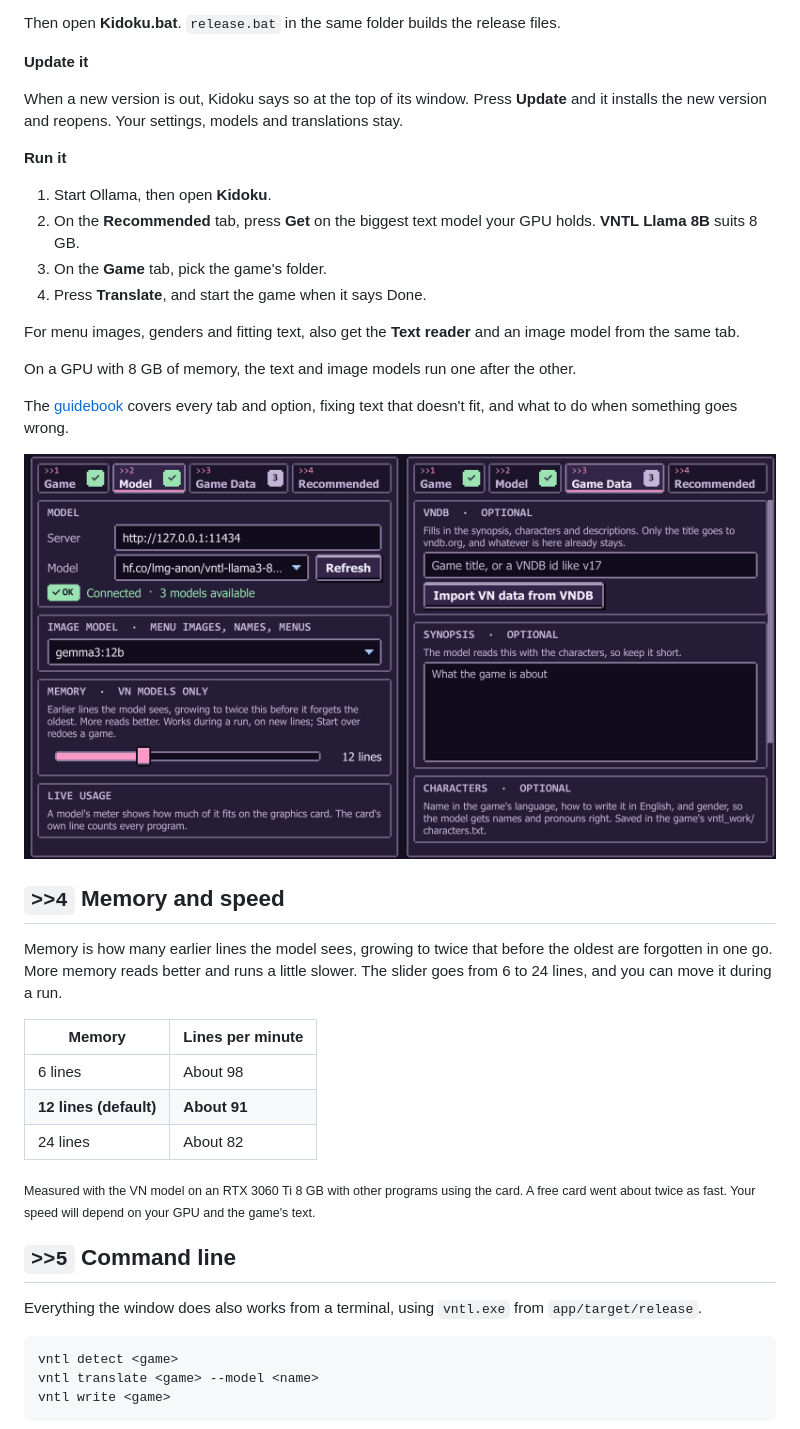
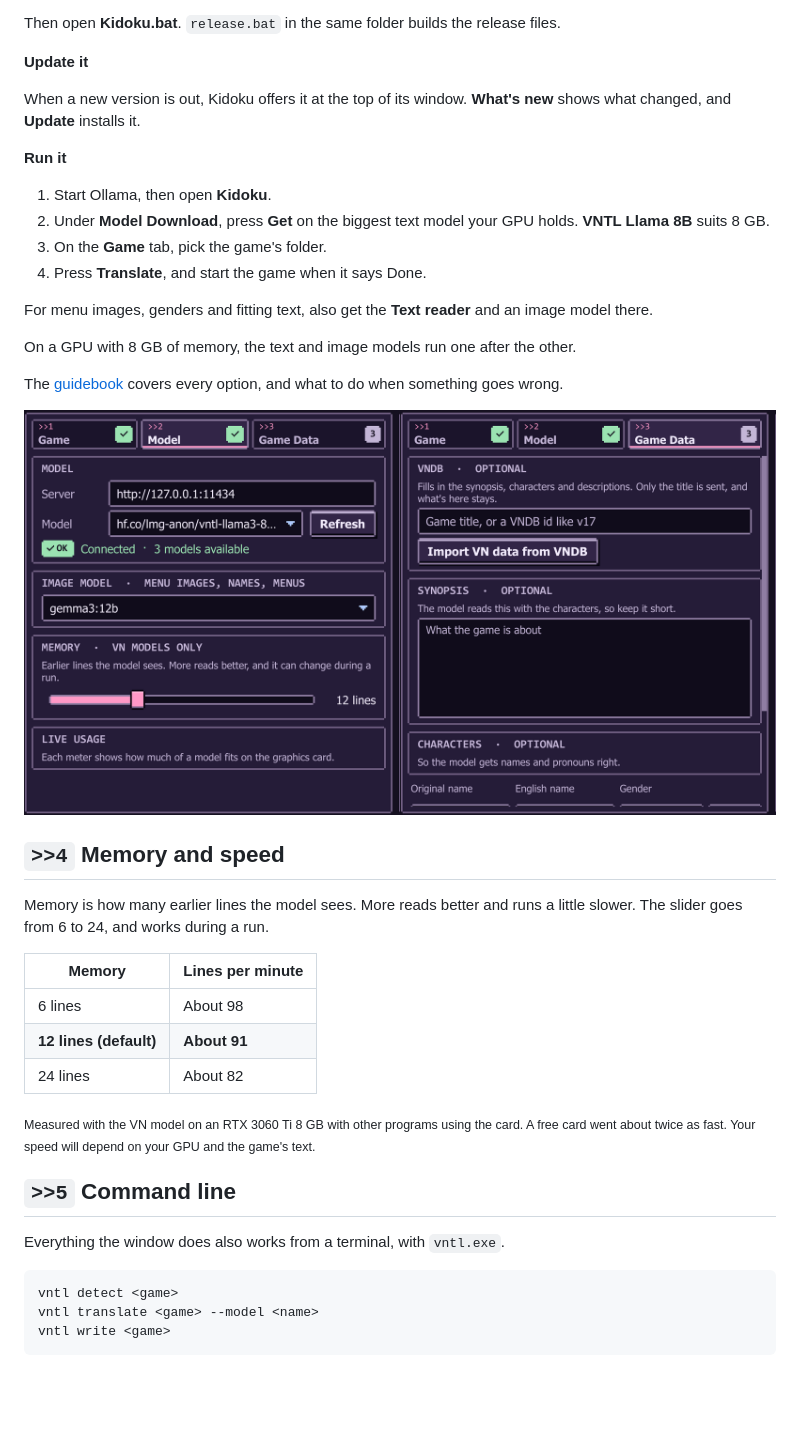
Before and after one commit to vVKamiVv/Kidoku, a Markdown page: README.md, the part around one of its changes. Rendered like a GitHub page; pictures changed too: docs/tabs.png; blank space fills up the shorter version.

````diff
--- a/README.md
+++ b/README.md
@@ -112,20 +108,20 @@ Then open **Kidoku.bat**. `release.bat` in the same folder builds the release fi
 
 **Update it**
 
-When a new version is out, Kidoku says so at the top of its window. Press **Update** and it installs the new version and reopens. Your settings, models and translations stay.
+When a new version is out, Kidoku offers it at the top of its window. **What's new** shows what changed, and **Update** installs it.
 
 **Run it**
 
 1. Start Ollama, then open **Kidoku**.
-2. On the **Recommended** tab, press **Get** on the biggest text model your GPU holds. **VNTL Llama 8B** suits 8 GB.
+2. Under **Model Download**, press **Get** on the biggest text model your GPU holds. **VNTL Llama 8B** suits 8 GB.
 3. On the **Game** tab, pick the game's folder.
 4. Press **Translate**, and start the game when it says Done.
 
-For menu images, genders and fitting text, also get the **Text reader** and an image model from the same tab.
+For menu images, genders and fitting text, also get the **Text reader** and an image model there.
 
 On a GPU with 8 GB of memory, the text and image models run one after the other.
 
-The [guidebook](https://github.com/vVKamiVv/Kidoku/wiki) covers every tab and option, fixing text that doesn't fit, and what to do when something goes wrong.
+The [guidebook](https://github.com/vVKamiVv/Kidoku/wiki) covers every option, and what to do when something goes wrong.
 
 <p align="center">
   <img src="docs/tabs.png" alt="The Model and Game Data tabs" width="100%">
@@ -133,7 +129,7 @@ The [guidebook](https://github.com/vVKamiVv/Kidoku/wiki) covers every tab and op
 
 ## `>>4` Memory and speed
 
-Memory is how many earlier lines the model sees, growing to twice that before the oldest are forgotten in one go. More memory reads better and runs a little slower. The slider goes from 6 to 24 lines, and you can move it during a run.
+Memory is how many earlier lines the model sees. More reads better and runs a little slower. The slider goes from 6 to 24, and works during a run.
 
 | Memory | Lines per minute |
 |---|---|
@@ -145,7 +141,7 @@ Memory is how many earlier lines the model sees, growing to twice that before th
 
 ## `>>5` Command line
 
-Everything the window does also works from a terminal, using `vntl.exe` from `app/target/release`.
+Everything the window does also works from a terminal, with `vntl.exe`.
 
 ```bash
 vntl detect <game>
````
Also changed, not shown: other parts of README.md (+8 -12 lines), docs/thread.png, 9 other files.
